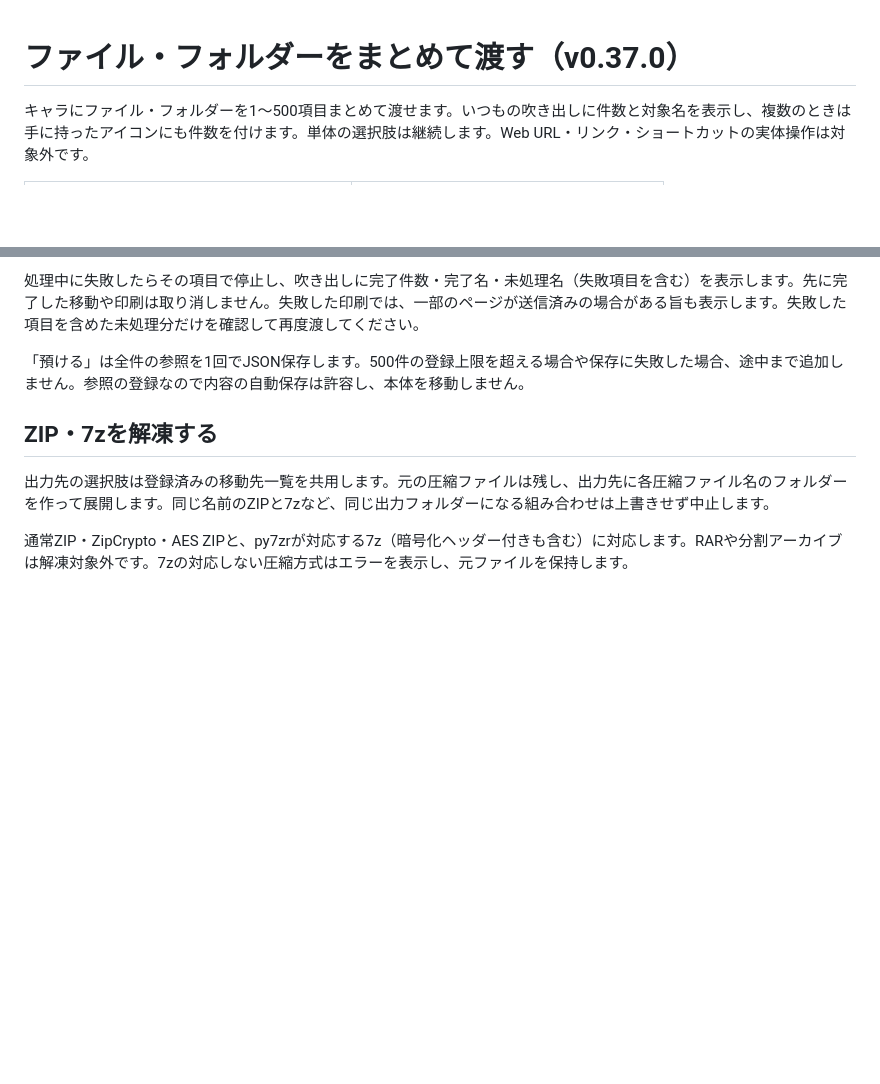
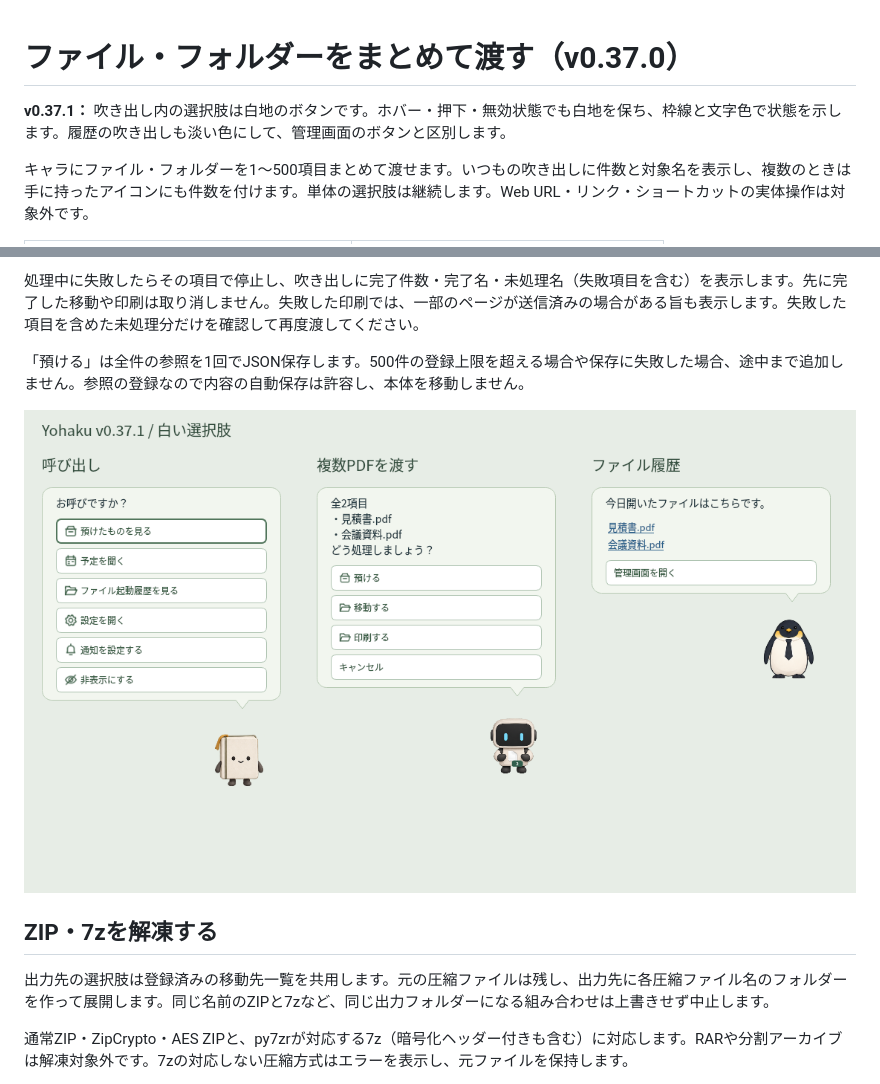
Before and after one commit to alz7485/codex3, a Markdown page: Yohaku/docs/FILE_DROP.md, 2 parts joined by grey strips. Rendered like a GitHub page; pictures changed too: Yohaku/docs/speech-choices.png (added); blank space fills up the shorter version.

```diff
--- a/Yohaku/docs/FILE_DROP.md
+++ b/Yohaku/docs/FILE_DROP.md
@@ -1,4 +1,6 @@
 # ファイル・フォルダーをまとめて渡す（v0.37.0）
+
+**v0.37.1：** 吹き出し内の選択肢は白地のボタンです。ホバー・押下・無効状態でも白地を保ち、枠線と文字色で状態を示します。履歴の吹き出しも淡い色にして、管理画面のボタンと区別します。
 
 キャラにファイル・フォルダーを1〜500項目まとめて渡せます。いつもの吹き出しに件数と対象名を表示し、複数のときは手に持ったアイコンにも件数を付けます。単体の選択肢は継続します。Web URL・リンク・ショートカットの実体操作は対象外です。
 
@@ -15,6 +17,8 @@ PDFという名前のフォルダーはPDFとして扱いません。PDF＋ZIP
 処理中に失敗したらその項目で停止し、吹き出しに完了件数・完了名・未処理名（失敗項目を含む）を表示します。先に完了した移動や印刷は取り消しません。失敗した印刷では、一部のページが送信済みの場合がある旨も表示します。失敗した項目を含めた未処理分だけを確認して再度渡してください。
 
 「預ける」は全件の参照を1回でJSON保存します。500件の登録上限を超える場合や保存に失敗した場合、途中まで追加しません。参照の登録なので内容の自動保存は許容し、本体を移動しません。
+
+![白い選択肢の画面例](speech-choices.png)
 
 ## ZIP・7zを解凍する
 
```
Also changed, not shown: Yohaku/README.md (+5 -5 lines), downloads/Yohaku/README.md (+6 -4 lines), 10 other files.
